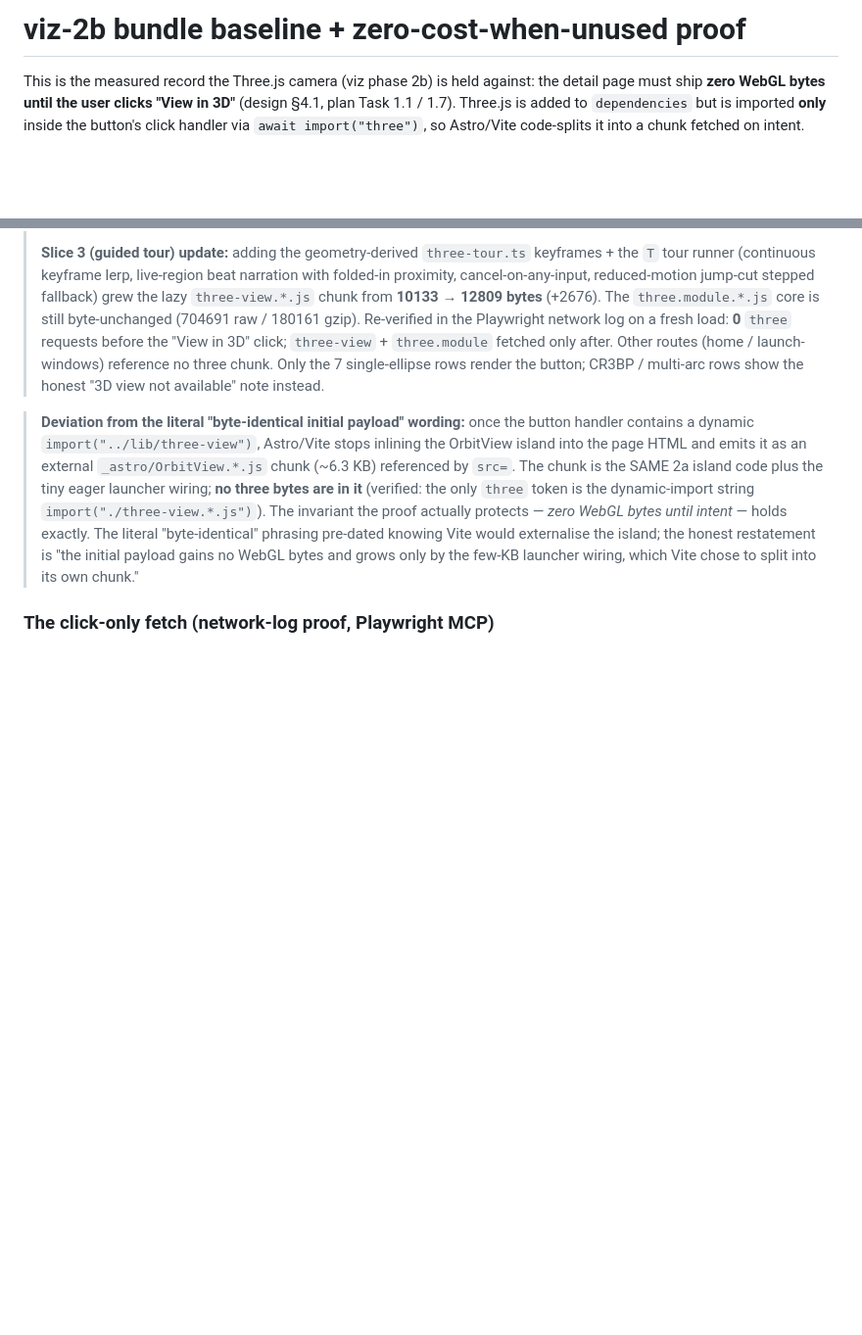
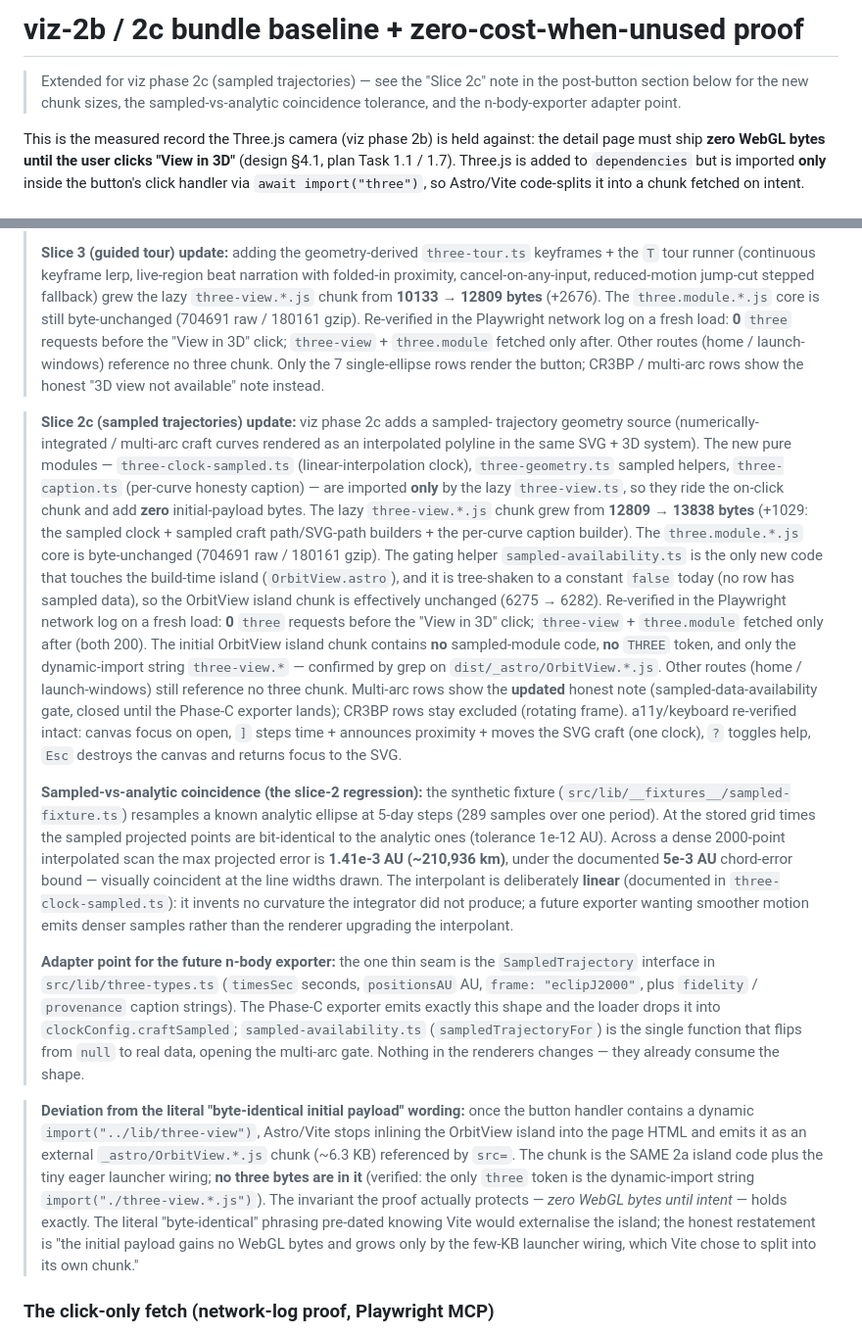
Before and after one commit to Bwooce/cyclers.space, a Markdown page: docs/viz-2b-bundle.md, 2 parts joined by grey strips. Shown at 98% size. Rendered like a GitHub page; blank space fills up the shorter version.

Commit message:
viz-2c: document 2c chunk sizes, coincidence tolerance, exporter adapter point (viz phase 2c slice 6)

```diff
--- a/docs/viz-2b-bundle.md
+++ b/docs/viz-2b-bundle.md
@@ -1,4 +1,8 @@
-# viz-2b bundle baseline + zero-cost-when-unused proof
+# viz-2b / 2c bundle baseline + zero-cost-when-unused proof
+
+> Extended for viz phase 2c (sampled trajectories) — see the "Slice 2c" note in
+> the post-button section below for the new chunk sizes, the sampled-vs-analytic
+> coincidence tolerance, and the n-body-exporter adapter point.
 
 This is the measured record the Three.js camera (viz phase 2b) is held against:
 the detail page must ship **zero WebGL bytes until the user clicks "View in 3D"**
@@ -70,6 +74,52 @@ Measured after `npm run build` with the full orbit-cam scene + controls + a11y.
 > rows render the button; CR3BP / multi-arc rows show the honest "3D view not
 > available" note instead.
 
+> **Slice 2c (sampled trajectories) update:** viz phase 2c adds a sampled-
+> trajectory geometry source (numerically-integrated / multi-arc craft curves
+> rendered as an interpolated polyline in the same SVG + 3D system). The new pure
+> modules — `three-clock-sampled.ts` (linear-interpolation clock),
+> `three-geometry.ts` sampled helpers, `three-caption.ts` (per-curve honesty
+> caption) — are imported **only** by the lazy `three-view.ts`, so they ride the
+> on-click chunk and add **zero** initial-payload bytes. The lazy
+> `three-view.*.js` chunk grew from **12809 → 13838 bytes** (+1029: the sampled
+> clock + sampled craft path/SVG-path builders + the per-curve caption builder).
+> The `three.module.*.js` core is byte-unchanged (704691 raw / 180161 gzip). The
+> gating helper `sampled-availability.ts` is the only new code that touches the
+> build-time island (`OrbitView.astro`), and it is tree-shaken to a constant
+> `false` today (no row has sampled data), so the OrbitView island chunk is
+> effectively unchanged (6275 → 6282). Re-verified in the Playwright network log
+> on a fresh load: **0** `three` requests before the "View in 3D" click;
+> `three-view` + `three.module` fetched only after (both 200). The initial
+> OrbitView island chunk contains **no** sampled-module code, **no** `THREE`
+> token, and only the dynamic-import string `three-view.*` — confirmed by grep on
+> `dist/_astro/OrbitView.*.js`. Other routes (home / launch-windows) still
+> reference no three chunk. Multi-arc rows show the **updated** honest note
+> (sampled-data-availability gate, closed until the Phase-C exporter lands); CR3BP
+> rows stay excluded (rotating frame). a11y/keyboard re-verified intact: canvas
+> focus on open, `]` steps time + announces proximity + moves the SVG craft (one
+> clock), `?` toggles help, `Esc` destroys the canvas and returns focus to the
+> SVG.
+>
+> **Sampled-vs-analytic coincidence (the slice-2 regression):** the synthetic
+> fixture (`src/lib/__fixtures__/sampled-fixture.ts`) resamples a known analytic
+> ellipse at 5-day steps (289 samples over one period). At the stored grid times
+> the sampled projected points are bit-identical to the analytic ones (tolerance
+> 1e-12 AU). Across a dense 2000-point interpolated scan the max projected error
+> is **1.41e-3 AU (~210,936 km)**, under the documented **5e-3 AU** chord-error
+> bound — visually coincident at the line widths drawn. The interpolant is
+> deliberately **linear** (documented in `three-clock-sampled.ts`): it invents no
+> curvature the integrator did not produce; a future exporter wanting smoother
+> motion emits denser samples rather than the renderer upgrading the interpolant.
+>
+> **Adapter point for the future n-body exporter:** the one thin seam is the
+> `SampledTrajectory` interface in `src/lib/three-types.ts` (`timesSec` seconds,
+> `positionsAU` AU, `frame: "eclipJ2000"`, plus `fidelity` / `provenance`
+> caption strings). The Phase-C exporter emits exactly this shape and the loader
+> drops it into `clockConfig.craftSampled`; `sampled-availability.ts`
+> (`sampledTrajectoryFor`) is the single function that flips from `null` to real
+> data, opening the multi-arc gate. Nothing in the renderers changes — they
+> already consume the shape.
+
 > **Deviation from the literal "byte-identical initial payload" wording:** once the
 > button handler contains a dynamic `import("../lib/three-view")`, Astro/Vite
 > stops inlining the OrbitView island into the page HTML and emits it as an
```
